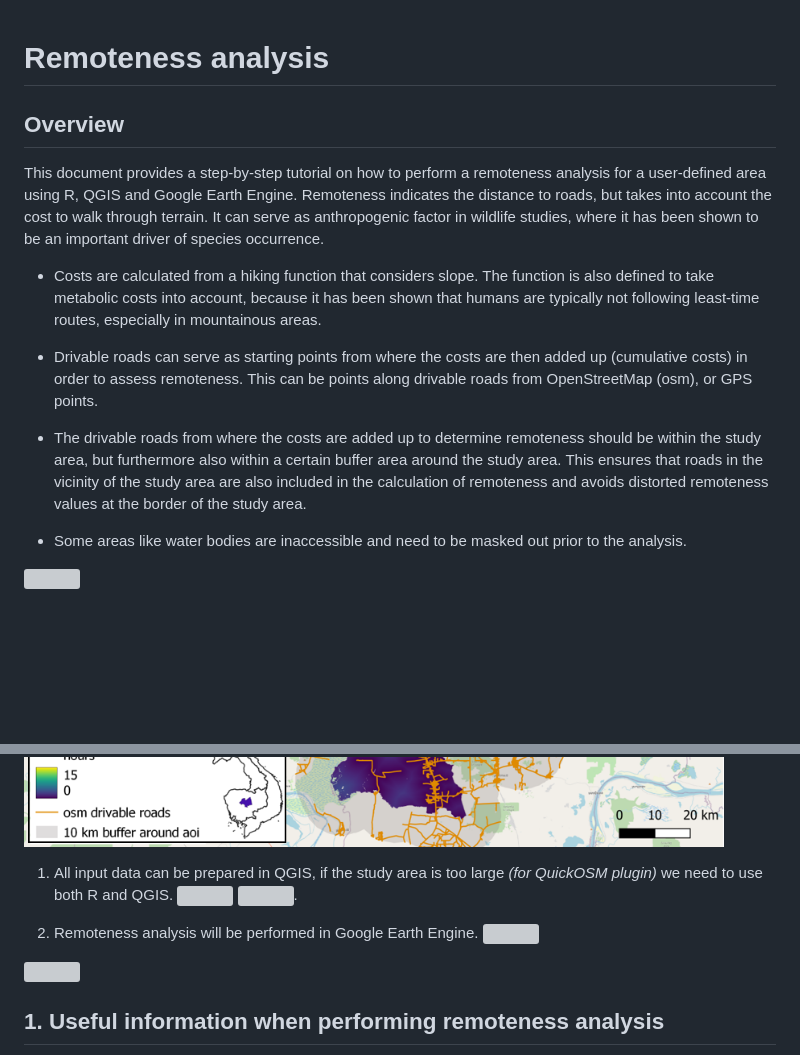
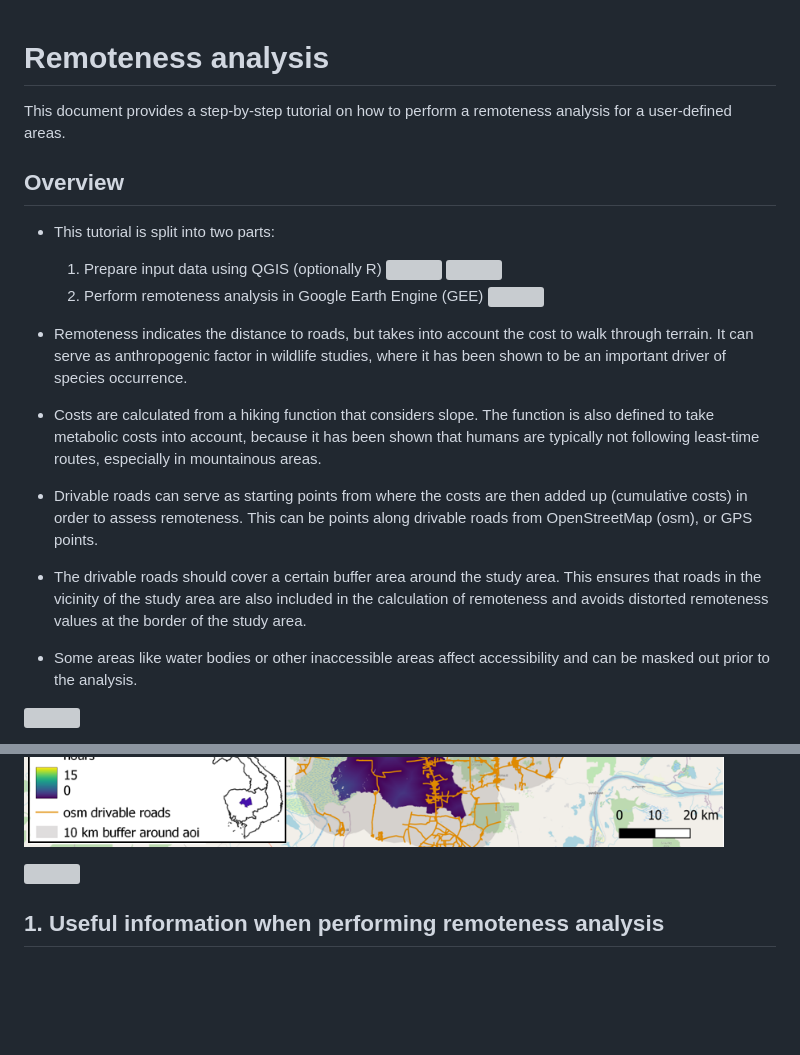
Before and after one commit to Luisa-del/Remoteness, a Markdown page: README.md, 2 parts joined by grey strips. Drawn GitHub-style; blank space fills up the shorter version; grey boxes are pictures that could not be loaded.

```diff
--- a/README.md
+++ b/README.md
@@ -1,28 +1,29 @@
 # Remoteness analysis
+
+This document provides a step-by-step tutorial on how to perform a remoteness analysis for a user-defined areas.
 
 ## Overview
 
-This document provides a step-by-step tutorial on how to perform a remoteness analysis for a user-defined area using R, QGIS and Google Earth Engine. Remoteness indicates the distance to roads, but takes into account the cost to walk through terrain. It can serve as anthropogenic factor in wildlife studies, where it has been shown to be an important driver of species occurrence.
+* This tutorial is split into two parts:
+    1. Prepare input data using QGIS (optionally R) ![](D:/Dateien/Uni/Eagle_Master/Hiwijob_IZW/Remoteness_tutorial/graphics/logo_qgis.png)
+![](D:/Dateien/Uni/Eagle_Master/Hiwijob_IZW/Remoteness_tutorial/graphics/logo_r.png)
+    2. Perform remoteness analysis in Google Earth Engine (GEE) ![](D:/Dateien/Uni/Eagle_Master/Hiwijob_IZW/Remoteness_tutorial/graphics/logo_gee.png)
+
+* Remoteness indicates the distance to roads, but takes into account the cost to walk through terrain. It can serve as anthropogenic factor in wildlife studies, where it has been shown to be an important driver of species occurrence.
 
 * Costs are calculated from a hiking function that considers slope. The function is also defined to take metabolic costs into account, because it has been shown that humans are typically not following least-time routes, especially in mountainous areas.
 
 * Drivable roads can serve as starting points from where the costs are then added up (cumulative costs) in order to assess remoteness. This can be points along drivable roads from OpenStreetMap (osm), or GPS points.
 
-* The drivable roads from where the costs are added up to determine remoteness should be within the study area, but furthermore also within a certain buffer area around the study area. This ensures that roads in the vicinity of the study area are also included in the calculation of remoteness and avoids distorted remoteness values at the border of the study area.
+* The drivable roads should cover a certain buffer area around the study area. This ensures that roads in the vicinity of the study area are also included in the calculation of remoteness and avoids distorted remoteness values at the border of the study area.
 
-* Some areas like water bodies are inaccessible and need to be masked out prior to the analysis.
+* Some areas like water bodies or other inaccessible areas affect accessibility and can be masked out prior to the analysis.
 
 ![](".png")
 
 *Figure: Remoteness layer for province of Kâmpóng Thum (Cambodia), using osm drivable roads and GLobal Surface Water mask.*
 <img src="https://github.com/Luisa-del/Remoteness/blob/main/img/remoteness.png" width = "700">
 
-1. All input data can be prepared in QGIS, if the study area is too large *(for QuickOSM plugin)* we need to use both R and QGIS.
-![](D:/Dateien/Uni/Eagle_Master/Hiwijob_IZW/Remoteness_tutorial/graphics/logo_qgis.png)
-![](D:/Dateien/Uni/Eagle_Master/Hiwijob_IZW/Remoteness_tutorial/graphics/logo_r.png).
-
-2. Remoteness analysis will be performed in Google Earth Engine.
-![](D:/Dateien/Uni/Eagle_Master/Hiwijob_IZW/Remoteness_tutorial/graphics/logo_gee.png)
 
 ![](".png")
 
```
